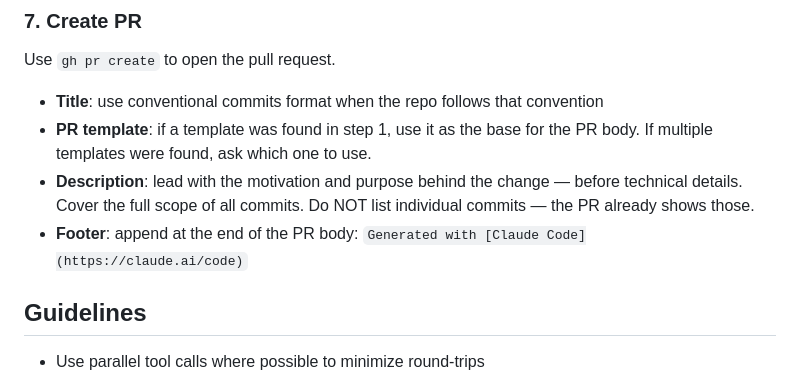
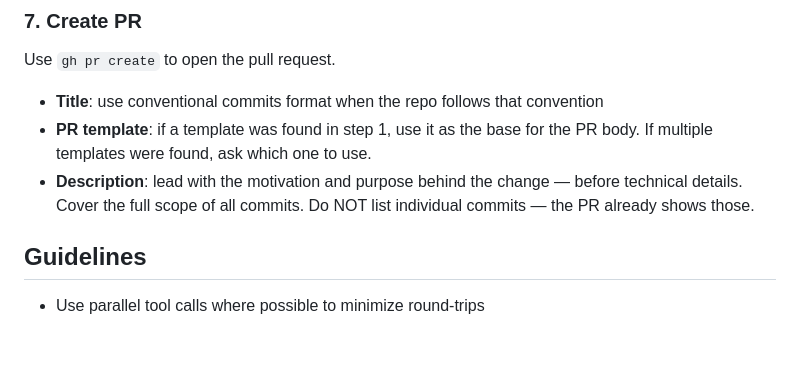
Before and after one commit to jimeh/agentic, a Markdown page: skills/commit-push-pr/SKILL.md, the part around the change. GitHub-like rendering; blank space fills up the shorter version.

Commit message:
fix(skills): remove generated-with footer from PR skill
The auto-appended "Generated with Claude Code" footer adds no value
and clutters PR descriptions.

Co-Authored-By: Claude Opus 4.6 (1M context) <noreply@anthropic.com>

```diff
--- a/skills/commit-push-pr/SKILL.md
+++ b/skills/commit-push-pr/SKILL.md
@@ -83,8 +83,6 @@ Use `gh pr create` to open the pull request.
 - **Description**: lead with the motivation and purpose behind the change —
   before technical details. Cover the full scope of all commits. Do NOT list
   individual commits — the PR already shows those.
-- **Footer**: append at the end of the PR body:
-  `Generated with [Claude Code](https://claude.ai/code)`
 
 ## Guidelines
 
```
